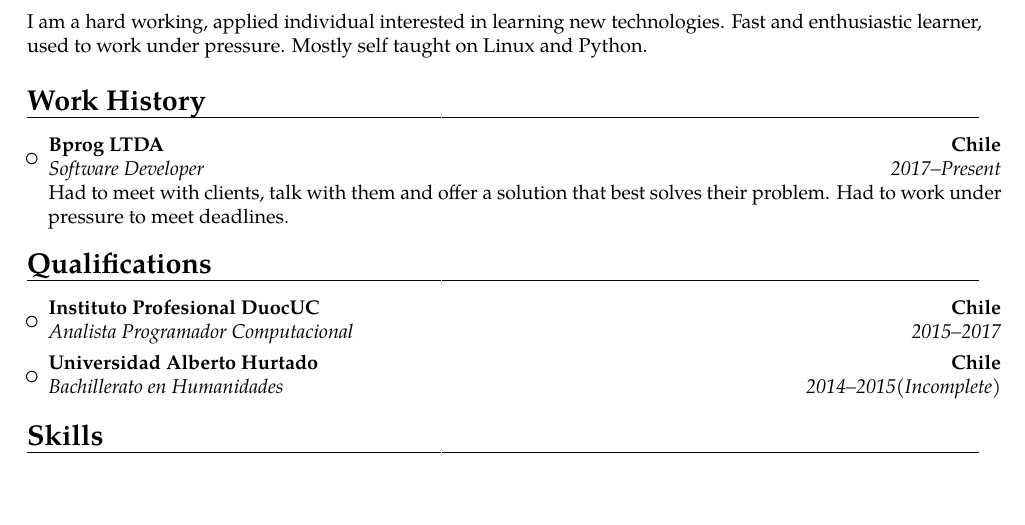
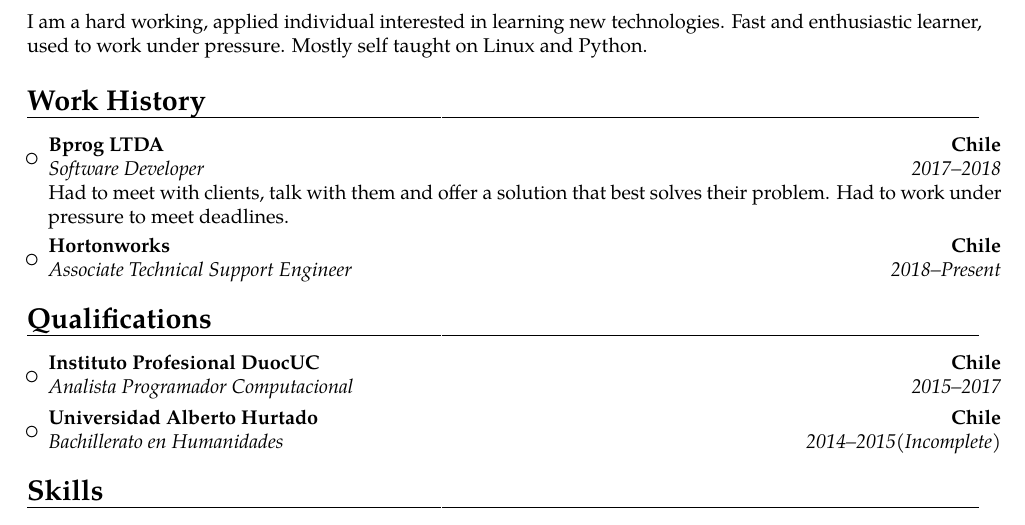
Before and after one commit to bbahamondes/Latex_CVs, a LaTeX CV (cvBbp-English.tex): part of the page, cut so that both start at the same text, the shorter picture padded with empty space. Compiled offline with pdfLaTeX.

Commit message:
added job history + pdf

```diff
--- a/cvBbp-English.tex
+++ b/cvBbp-English.tex
@@ -83,7 +83,8 @@
 
 \begin{itemize}
 
-\item{\cventry{2017--Present}{Software Developer}{Bprog LTDA}{Chile}{}{Had to meet with clients, talk with them and offer a solution that best solves their problem. Had to work under pressure to meet deadlines.}}
+\item{\cventry{2017--2018}{Software Developer}{Bprog LTDA}{Chile}{}{Had to meet with clients, talk with them and offer a solution that best solves their problem. Had to work under pressure to meet deadlines.}}
+\item{\cventry{2018--Present}{Associate Technical Support Engineer}{Hortonworks}{Chile}{}{}}
 
 \end{itemize}
 
```
Also changed, not shown: cvBbp-English2.pdf (added).
